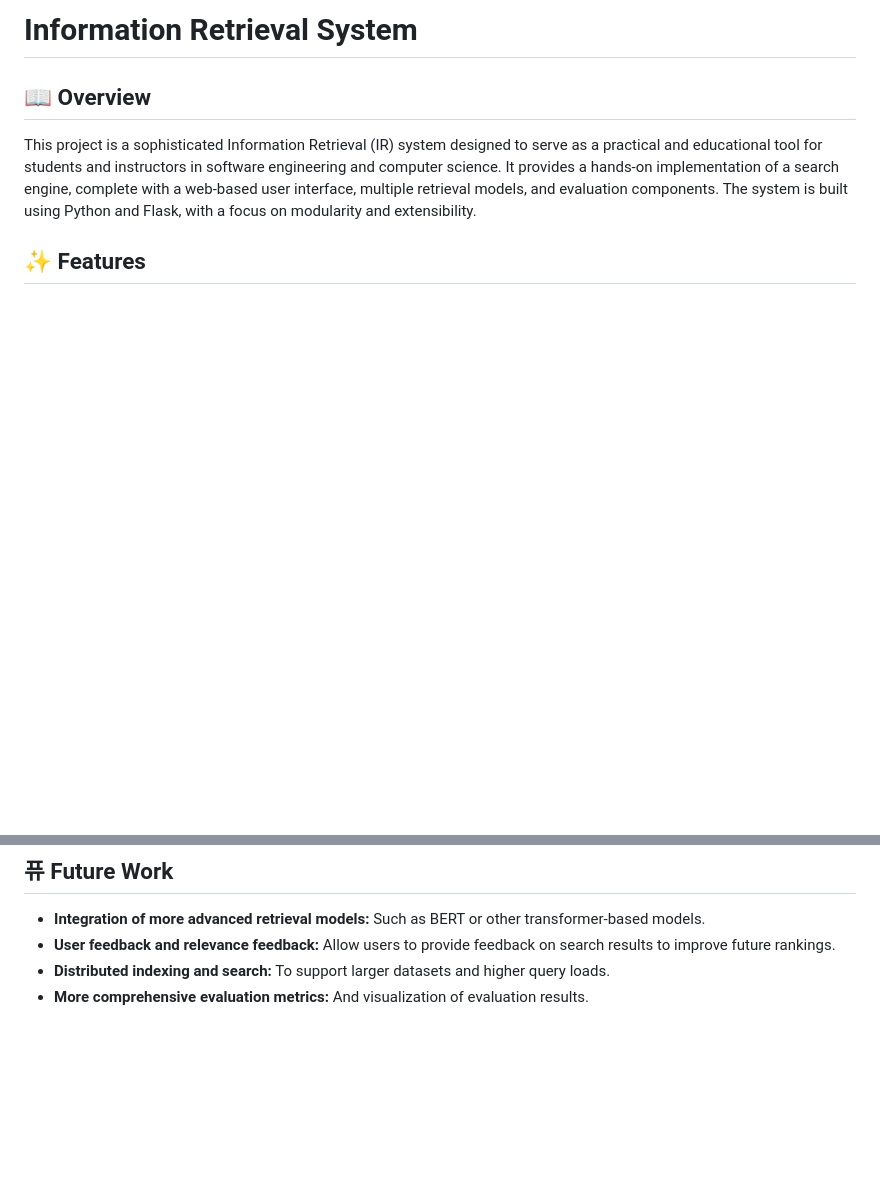
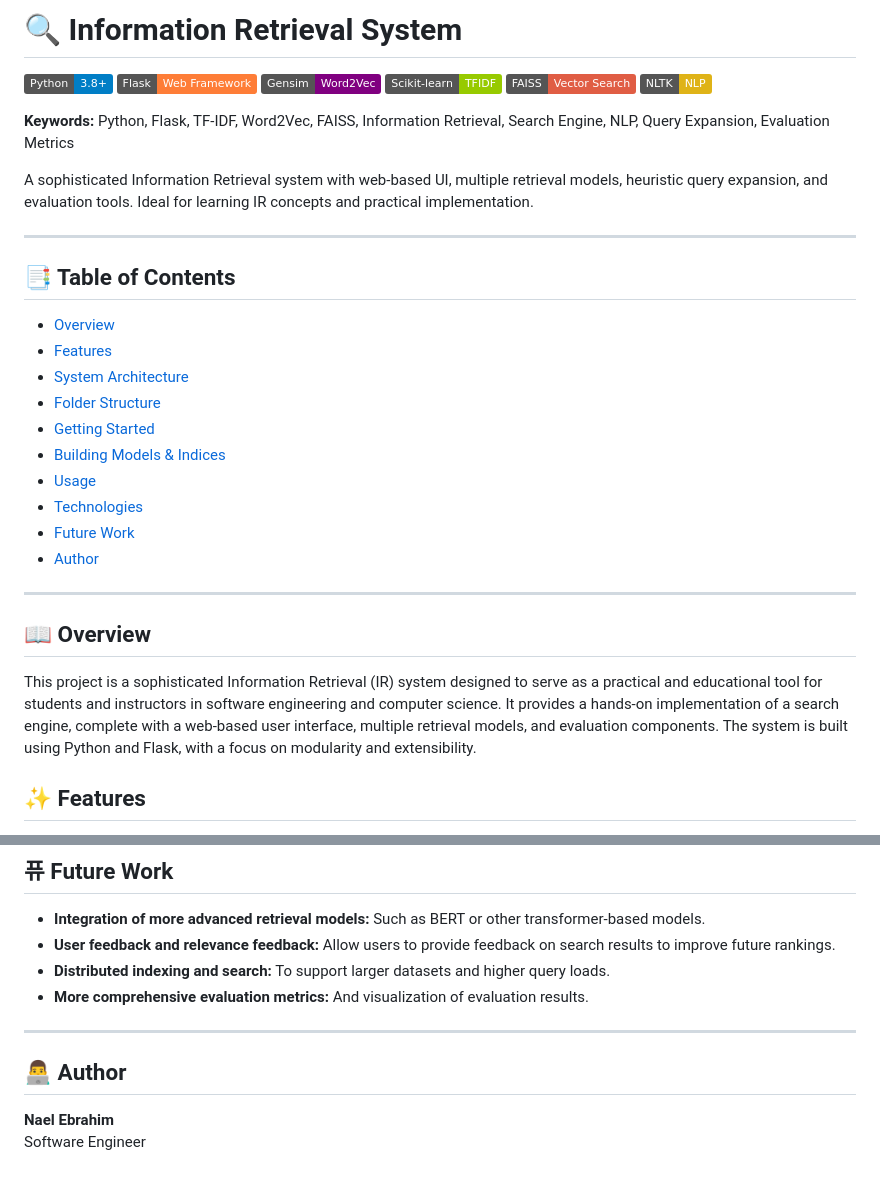
Before and after one commit to NaelEbrahim/Information-Retrieval-System-Search-Engine-, a Markdown page: README.md, 2 parts joined by grey strips. Drawn GitHub-style; badges without logos; blank space fills up the shorter version.

```diff
--- a/README.md
+++ b/README.md
@@ -1,5 +1,32 @@
 
-# Information Retrieval System
+# 🔍 Information Retrieval System
+
+[![Python](https://img.shields.io/badge/Python-3.8%2B-blue)](https://www.python.org/)
+[![Flask](https://img.shields.io/badge/Flask-Web%20Framework-orange)](https://flask.palletsprojects.com/)
+[![Gensim](https://img.shields.io/badge/Gensim-Word2Vec-purple)](https://radimrehurek.com/gensim/)
+[![Scikit-learn](https://img.shields.io/badge/Scikit--learn-TFIDF-green)](https://scikit-learn.org/)
+[![FAISS](https://img.shields.io/badge/FAISS-Vector%20Search-red)](https://faiss.ai/)
+[![NLTK](https://img.shields.io/badge/NLTK-NLP-yellow)](https://www.nltk.org/)
+
+**Keywords:** Python, Flask, TF-IDF, Word2Vec, FAISS, Information Retrieval, Search Engine, NLP, Query Expansion, Evaluation Metrics
+
+A sophisticated Information Retrieval system with web-based UI, multiple retrieval models, heuristic query expansion, and evaluation tools. Ideal for learning IR concepts and practical implementation.
+
+---
+
+## 📑 Table of Contents
+- [Overview](#-overview)
+- [Features](#-features)
+- [System Architecture](#-system-architecture)
+- [Folder Structure](#-folder-structure)
+- [Getting Started](#-getting-started)
+- [Building Models & Indices](#-building-required-models-and-indices)
+- [Usage](#usage)
+- [Technologies](#-technologies-used)
+- [Future Work](#-future-work)
+- [Author](#-author)
+
+---
 
 ## 📖 Overview
 
@@ -217,3 +244,10 @@ python -m services.evaluation.trec_evaluation_service
 *   **User feedback and relevance feedback:** Allow users to provide feedback on search results to improve future rankings.
 *   **Distributed indexing and search:** To support larger datasets and higher query loads.
 *   **More comprehensive evaluation metrics:** And visualization of evaluation results.
+
+---
+
+## 👨‍💻 Author
+
+**Nael Ebrahim**
+Software Engineer
```
